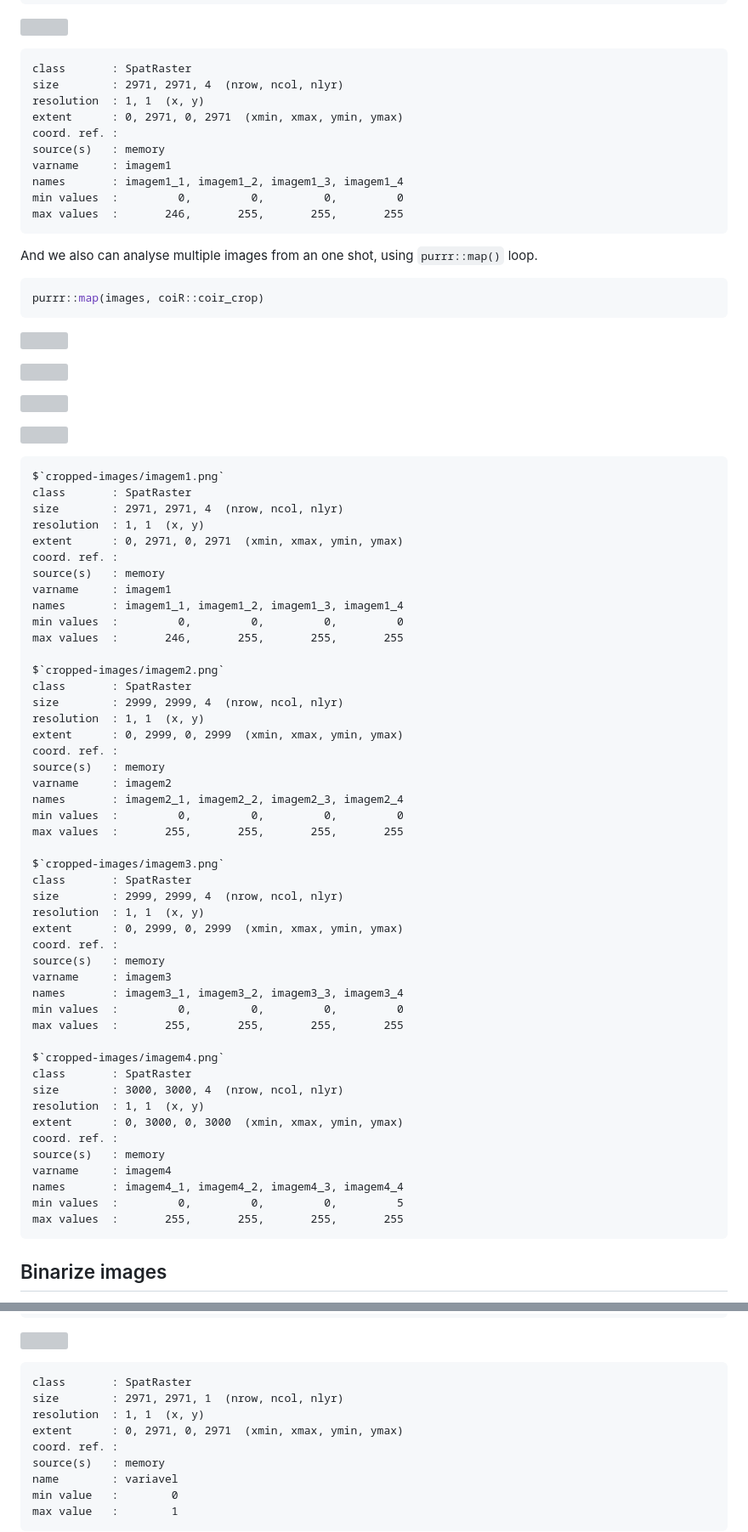
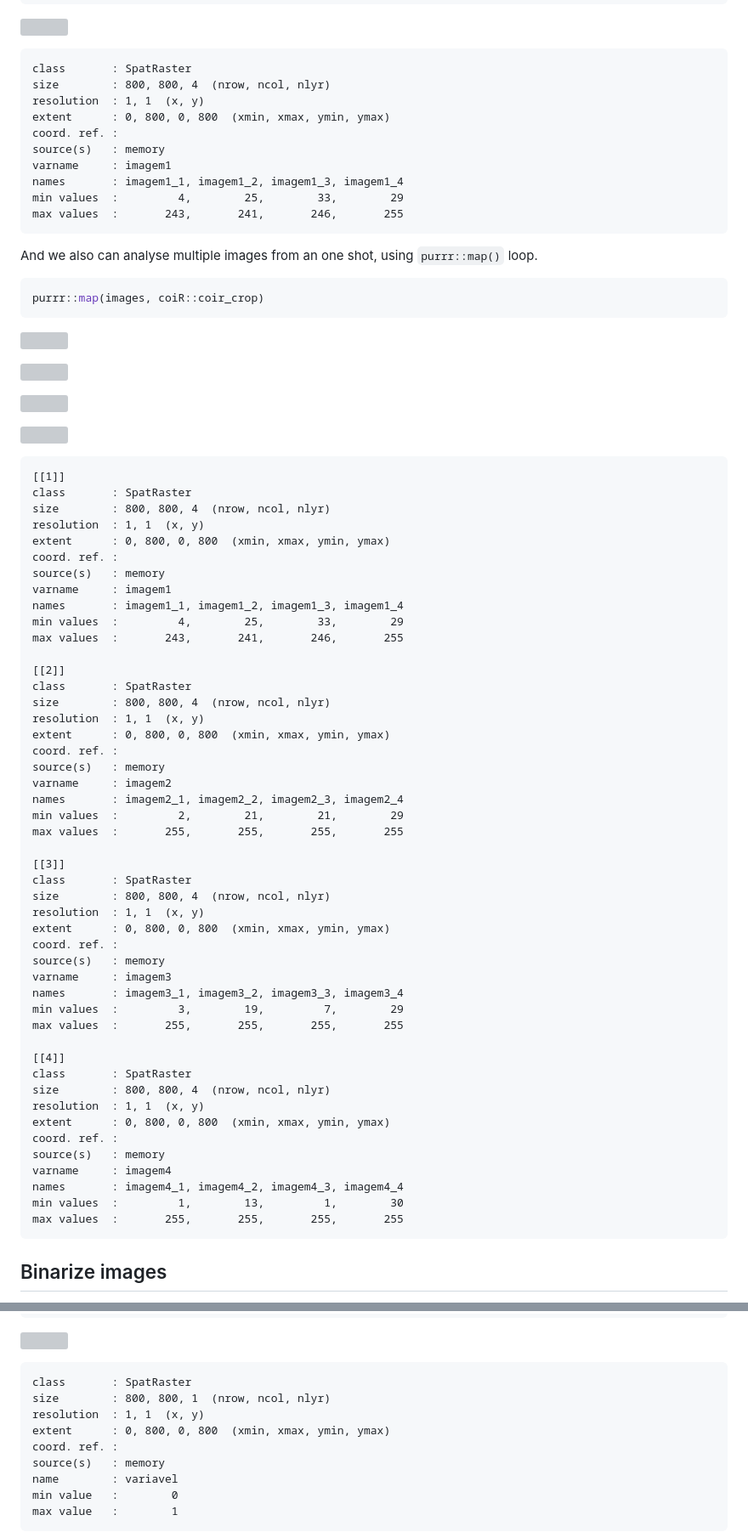
Before and after one commit to Edbbioeco/coiR, a Markdown page: README.md, 2 parts joined by grey strips. Shown at 85% size. Drawn GitHub-style; grey boxes are pictures that could not be loaded.

```diff
--- a/README.md
+++ b/README.md
@@ -167,15 +157,15 @@ single_image |>
 ![](README_files/figure-commonmark/unnamed-chunk-6-1.png)
 
     class       : SpatRaster
-    size        : 2971, 2971, 4  (nrow, ncol, nlyr)
+    size        : 800, 800, 4  (nrow, ncol, nlyr)
     resolution  : 1, 1  (x, y)
-    extent      : 0, 2971, 0, 2971  (xmin, xmax, ymin, ymax)
+    extent      : 0, 800, 0, 800  (xmin, xmax, ymin, ymax)
     coord. ref. :
     source(s)   : memory
     varname     : imagem1
     names       : imagem1_1, imagem1_2, imagem1_3, imagem1_4
-    min values  :         0,         0,         0,         0
-    max values  :       246,       255,       255,       255
+    min values  :         4,        25,        33,        29
+    max values  :       243,       241,       246,       255
 
 And we also can analyse multiple images from an one shot, using
 `purrr::map()` loop.
@@ -192,52 +182,52 @@ purrr::map(images, coiR::coir_crop)
 
 ![](README_files/figure-commonmark/unnamed-chunk-7-4.png)
 
-    $`cropped-images/imagem1.png`
+    [[1]]
     class       : SpatRaster
-    size        : 2971, 2971, 4  (nrow, ncol, nlyr)
+    size        : 800, 800, 4  (nrow, ncol, nlyr)
     resolution  : 1, 1  (x, y)
-    extent      : 0, 2971, 0, 2971  (xmin, xmax, ymin, ymax)
+    extent      : 0, 800, 0, 800  (xmin, xmax, ymin, ymax)
     coord. ref. :
     source(s)   : memory
     varname     : imagem1
     names       : imagem1_1, imagem1_2, imagem1_3, imagem1_4
-    min values  :         0,         0,         0,         0
-    max values  :       246,       255,       255,       255
+    min values  :         4,        25,        33,        29
+    max values  :       243,       241,       246,       255
 
-    $`cropped-images/imagem2.png`
+    [[2]]
     class       : SpatRaster
-    size        : 2999, 2999, 4  (nrow, ncol, nlyr)
+    size        : 800, 800, 4  (nrow, ncol, nlyr)
     resolution  : 1, 1  (x, y)
-    extent      : 0, 2999, 0, 2999  (xmin, xmax, ymin, ymax)
+    extent      : 0, 800, 0, 800  (xmin, xmax, ymin, ymax)
     coord. ref. :
     source(s)   : memory
     varname     : imagem2
     names       : imagem2_1, imagem2_2, imagem2_3, imagem2_4
-    min values  :         0,         0,         0,         0
+    min values  :         2,        21,        21,        29
     max values  :       255,       255,       255,       255
 
-    $`cropped-images/imagem3.png`
+    [[3]]
     class       : SpatRaster
-    size        : 2999, 2999, 4  (nrow, ncol, nlyr)
+    size        : 800, 800, 4  (nrow, ncol, nlyr)
     resolution  : 1, 1  (x, y)
-    extent      : 0, 2999, 0, 2999  (xmin, xmax, ymin, ymax)
+    extent      : 0, 800, 0, 800  (xmin, xmax, ymin, ymax)
     coord. ref. :
     source(s)   : memory
     varname     : imagem3
     names       : imagem3_1, imagem3_2, imagem3_3, imagem3_4
-    min values  :         0,         0,         0,         0
+    min values  :         3,        19,         7,        29
     max values  :       255,       255,       255,       255
 
-    $`cropped-images/imagem4.png`
+    [[4]]
     class       : SpatRaster
-    size        : 3000, 3000, 4  (nrow, ncol, nlyr)
+    size        : 800, 800, 4  (nrow, ncol, nlyr)
     resolution  : 1, 1  (x, y)
-    extent      : 0, 3000, 0, 3000  (xmin, xmax, ymin, ymax)
+    extent      : 0, 800, 0, 800  (xmin, xmax, ymin, ymax)
     coord. ref. :
     source(s)   : memory
     varname     : imagem4
     names       : imagem4_1, imagem4_2, imagem4_3, imagem4_4
-    min values  :         0,         0,         0,         5
+    min values  :         1,        13,         1,        30
     max values  :       255,       255,       255,       255
 
 ## Binarize images
@@ -256,9 +246,9 @@ single_image |>
 ![](README_files/figure-commonmark/unnamed-chunk-8-1.png)
 
     class       : SpatRaster
-    size        : 2971, 2971, 1  (nrow, ncol, nlyr)
+    size        : 800, 800, 1  (nrow, ncol, nlyr)
     resolution  : 1, 1  (x, y)
-    extent      : 0, 2971, 0, 2971  (xmin, xmax, ymin, ymax)
+    extent      : 0, 800, 0, 800  (xmin, xmax, ymin, ymax)
     coord. ref. :
     source(s)   : memory
     name        : variavel
```
Also changed, not shown: other parts of README.md (+43 -56 lines).
